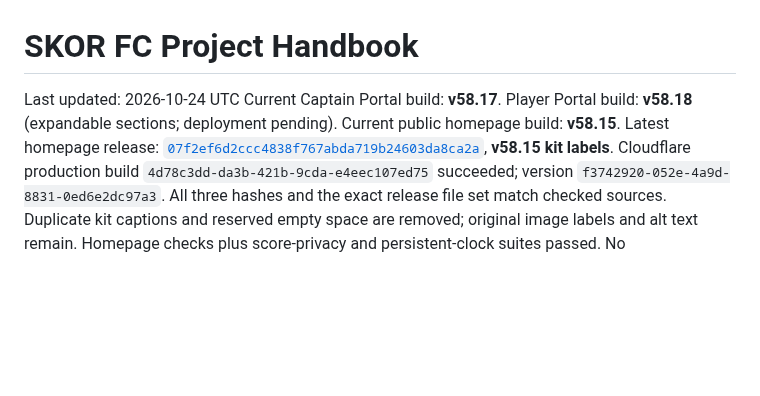
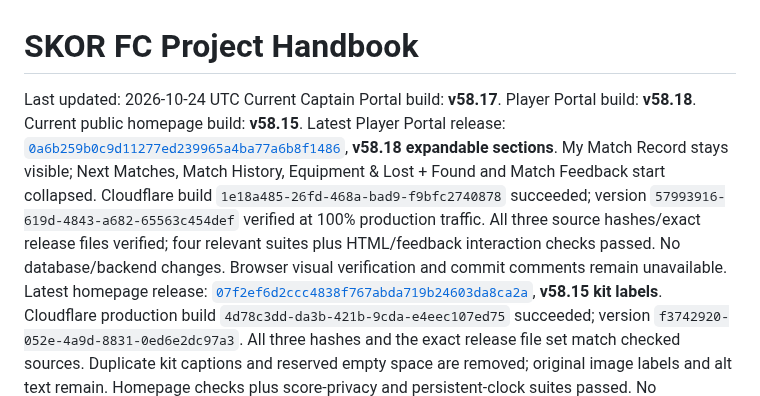
Before and after one commit to skorsolutions/skor-fc-site, a Markdown page: docs/PROJECT-HANDBOOK.md, the part around the change. Drawn GitHub-style; blank space fills up the shorter version.

```diff
--- a/docs/PROJECT-HANDBOOK.md
+++ b/docs/PROJECT-HANDBOOK.md
@@ -2,8 +2,9 @@
 
 Last updated: 2026-10-24 UTC
 Current Captain Portal build: **v58.17**.
-Player Portal build: **v58.18** (expandable sections; deployment pending).
+Player Portal build: **v58.18**.
 Current public homepage build: **v58.15**.
+Latest Player Portal release: [`0a6b259b0c9d11277ed239965a4ba77a6b8f1486`](https://github.com/skorsolutions/skor-fc-site/commit/0a6b259b0c9d11277ed239965a4ba77a6b8f1486), **v58.18 expandable sections**. My Match Record stays visible; Next Matches, Match History, Equipment & Lost + Found and Match Feedback start collapsed. Cloudflare build `1e18a485-26fd-468a-bad9-f9bfc2740878` succeeded; version `57993916-619d-4843-a682-65563c454def` verified at 100% production traffic. All three source hashes/exact release files verified; four relevant suites plus HTML/feedback interaction checks passed. No database/backend changes. Browser visual verification and commit comments remain unavailable.
 Latest homepage release: [`07f2ef6d2ccc4838f767abda719b24603da8ca2a`](https://github.com/skorsolutions/skor-fc-site/commit/07f2ef6d2ccc4838f767abda719b24603da8ca2a), **v58.15 kit labels**. Cloudflare production build `4d78c3dd-da3b-421b-9cda-e4eec107ed75` succeeded; version `f3742920-052e-4a9d-8831-0ed6e2dc97a3`. All three hashes and the exact release file set match checked sources. Duplicate kit captions and reserved empty space are removed; original image labels and alt text remain. Homepage checks plus score-privacy and persistent-clock suites passed. No database/backend change. Rendered browser verification remains unavailable.
 Latest display release: [`20d8f324e1f5918476d34c406482dced46c15dfe`](https://github.com/skorsolutions/skor-fc-site/commit/20d8f324e1f5918476d34c406482dced46c15dfe), **v58.17 My Match Record**. Approved migration `20261024164008 sync_player_match_record` is applied; all nine function bodies match source. Seven suites and live role checks across 12 linked players (3 captains) passed; seven application-table digests are unchanged. Exact 17-file release and source hashes verified. Initial Cloudflare upload failed with API 10013; retry `6cf4bcd6-cfbb-4ac0-aede-8bbb0308fb01` of the same commit succeeded, version `e49e884d-eca3-4177-ab16-f7fd9e09b24b` verified at 100% production traffic. Player/Captain v58.17 is deployed; homepage remains v58.15. Browser visual review remains unavailable.
 Current keeper-restoration release: [`1c4b2c45d51fabb265e2db7ffe877d48cf490b75`](https://github.com/skorsolutions/skor-fc-site/commit/1c4b2c45d51fabb265e2db7ffe877d48cf490b75). Cloudflare production build `7f8b4f15-e118-4f27-a7a0-8899e68fc302` succeeded; version `0adeb322-190a-4a38-bc18-0626b18dc3ac`. All 15 source hashes and the exact release file set match the checked sources. Seven affected suites passed. `generate-pregame-talk` version 15 is ACTIVE with JWT verification enabled and exact packaged-source readback. The user-identified upcoming #18 / 30 starting-temp assignment is repaired and independently verified, with other state/publication flag preserved. No schema migration. Browser visual verification remains unavailable.
```
Also changed, not shown: docs/deployment-notes.md (+14 -2 lines).
